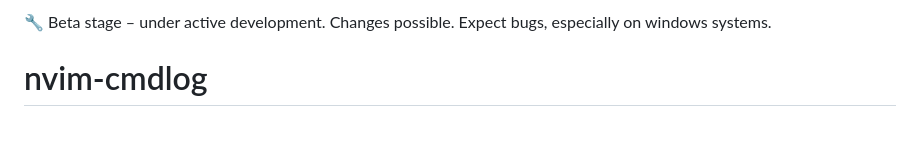
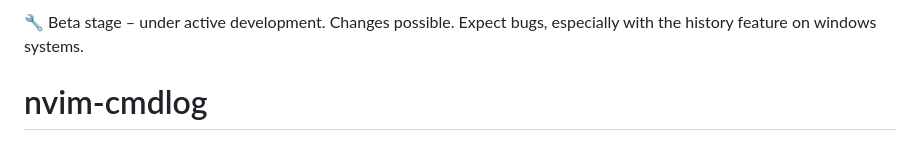
Before and after one commit to StefanBartl/cmdlog.nvim, a Markdown page: README.md, the part around the change. Drawn GitHub-style.

Commit message:
Update README to specify history feature issues on Windows

```diff
--- a/README.md
+++ b/README.md
@@ -1,4 +1,4 @@
-🔧 Beta stage – under active development. Changes possible. Expect bugs, especially on windows systems.
+🔧 Beta stage – under active development. Changes possible. Expect bugs, especially with the history feature on windows systems.
 
 # nvim-cmdlog
 
```
